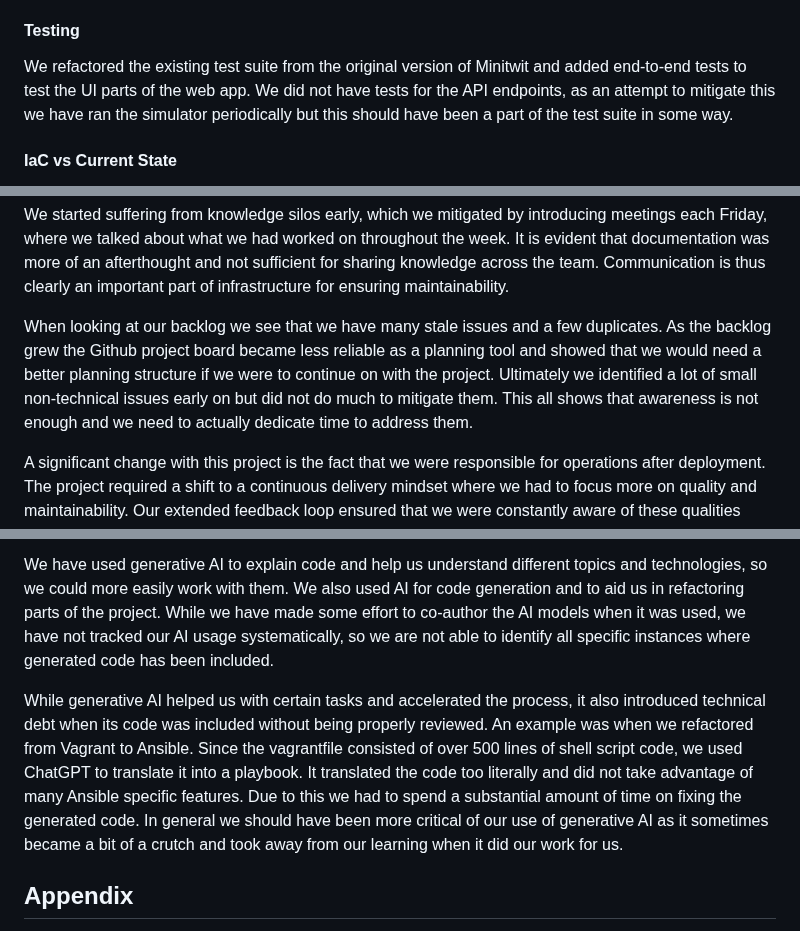
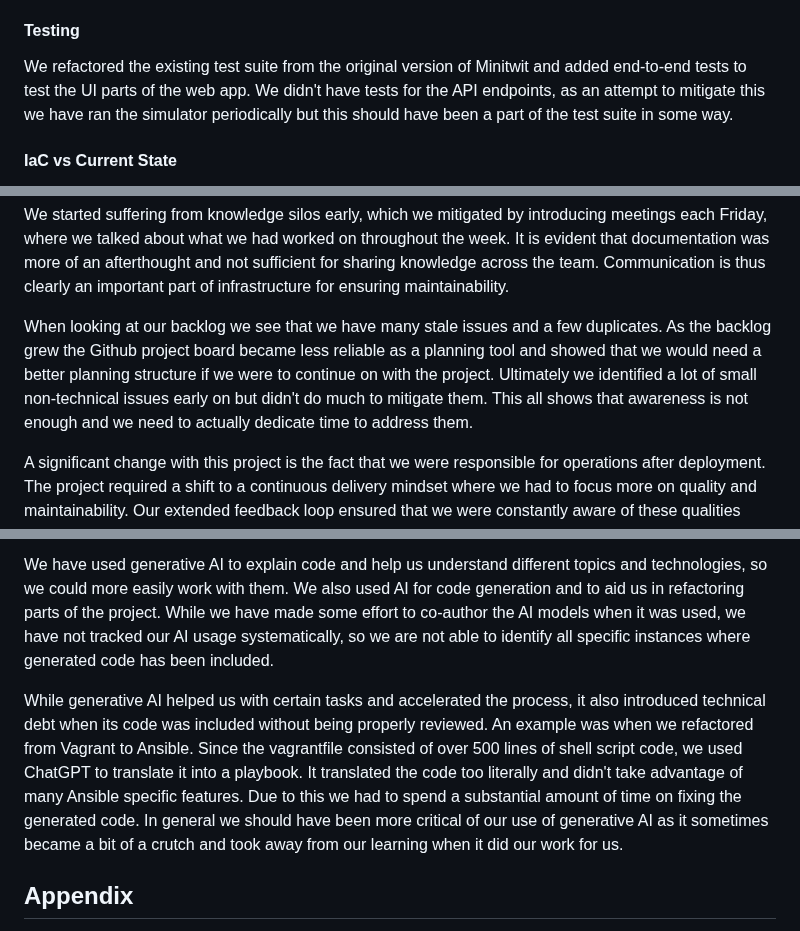
Before and after one commit to Slug-Boi-ITU-Repositories/Dense-Dino-Nuggets, a Markdown page: report/MSc_group_d.md, 3 parts joined by grey strips. Rendered like a GitHub page.

Commit message:
docs: did not to didn't

```diff
--- a/report/MSc_group_d.md
+++ b/report/MSc_group_d.md
@@ -94,7 +94,7 @@ The project used a few static analysis tools for checking code periodically and
 
 #### Testing
 
-We refactored the existing test suite from the original version of Minitwit and added end-to-end tests to test the UI parts of the web app. We did not have tests for the API endpoints, as an attempt to mitigate this we have ran the simulator periodically but this should have been a part of the test suite in some way.
+We refactored the existing test suite from the original version of Minitwit and added end-to-end tests to test the UI parts of the web app. We didn't have tests for the API endpoints, as an attempt to mitigate this we have ran the simulator periodically but this should have been a part of the test suite in some way.
 
 #### IaC vs Current State
 
@@ -168,7 +168,7 @@ As the course progressed challenges of our project slowly became less about impl
 We started suffering from knowledge silos early, which we mitigated by introducing meetings each Friday, where we talked about what we had worked on throughout the week. It is evident that documentation was more of an afterthought and not sufficient for sharing knowledge across the team. Communication is thus clearly an important part of infrastructure for ensuring maintainability.
 
 When looking at our backlog we see that we have many stale issues and a few duplicates. As the backlog grew the Github project board became less reliable as a planning tool and showed that we would need a better planning structure if we were to continue on with the project.
-Ultimately we identified a lot of small non-technical issues early on but did not do much to mitigate them. This all shows that awareness is not enough and we need to actually dedicate time to address them.
+Ultimately we identified a lot of small non-technical issues early on but didn't do much to mitigate them. This all shows that awareness is not enough and we need to actually dedicate time to address them.
 
 A significant change with this project is the fact that we were responsible for operations after deployment. The project required a shift to a continuous delivery mindset where we had to focus more on quality and maintainability. Our extended feedback loop ensured that we were constantly aware of these qualities through pull requests and monitoring, rather than focusing solely on feature delivery.
 
@@ -183,7 +183,7 @@ We made use of the following generative models for our work on Minitwit:
 
 We have used generative AI to explain code and help us understand different topics and technologies, so we could more easily work with them. We also used AI for code generation and to aid us in refactoring parts of the project. While we have made some effort to co-author the AI models when it was used, we have not tracked our AI usage systematically, so we are not able to identify all specific instances where generated code has been included.
 
-While generative AI helped us with certain tasks and accelerated the process, it also introduced technical debt when its code was included without being properly reviewed. An example was when we refactored from Vagrant to Ansible. Since the vagrantfile consisted of over 500 lines of shell script code, we used ChatGPT to translate it into a playbook. It translated the code too literally and did not take advantage of many Ansible specific features. Due to this we had to spend a substantial amount of time on fixing the generated code.
+While generative AI helped us with certain tasks and accelerated the process, it also introduced technical debt when its code was included without being properly reviewed. An example was when we refactored from Vagrant to Ansible. Since the vagrantfile consisted of over 500 lines of shell script code, we used ChatGPT to translate it into a playbook. It translated the code too literally and didn't take advantage of many Ansible specific features. Due to this we had to spend a substantial amount of time on fixing the generated code.
 In general we should have been more critical of our use of generative AI as it sometimes became a bit of a crutch and took away from our learning when it did our work for us.
 
 ## Appendix
```
